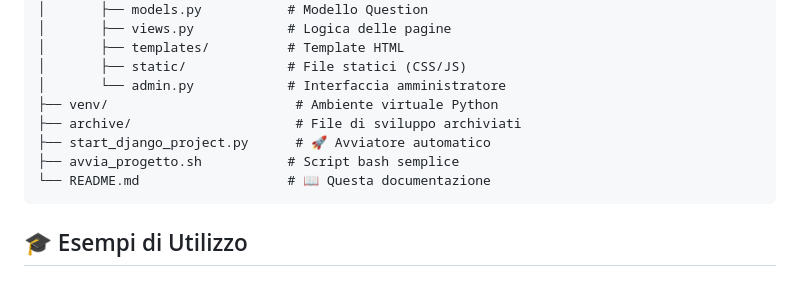
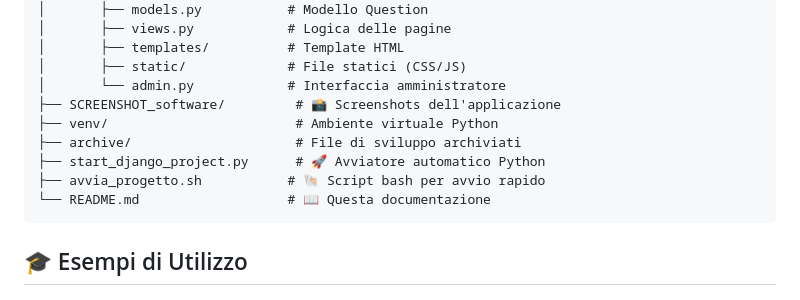
Before and after one commit to wildlux/API_Study_with_Django, a Markdown page: README.md, the part around the change. Rendered like a GitHub page.

Commit message:
Update README to include SCREENSHOT_software folder in project structure
- Add SCREENSHOT_software/ folder to project structure documentation
- Include description of screenshot contents
- Update project overview with visual documentation

````diff
--- a/README.md
+++ b/README.md
@@ -168,10 +168,11 @@ API_Study_with_Django/
 │       ├── templates/          # Template HTML
 │       ├── static/             # File statici (CSS/JS)
 │       └── admin.py            # Interfaccia amministratore
+├── SCREENSHOT_software/         # 📸 Screenshots dell'applicazione
 ├── venv/                        # Ambiente virtuale Python
 ├── archive/                     # File di sviluppo archiviati
-├── start_django_project.py      # 🚀 Avviatore automatico
-├── avvia_progetto.sh           # Script bash semplice
+├── start_django_project.py      # 🚀 Avviatore automatico Python
+├── avvia_progetto.sh           # 🐚 Script bash per avvio rapido
 └── README.md                   # 📖 Questa documentazione
 ```
 
````
